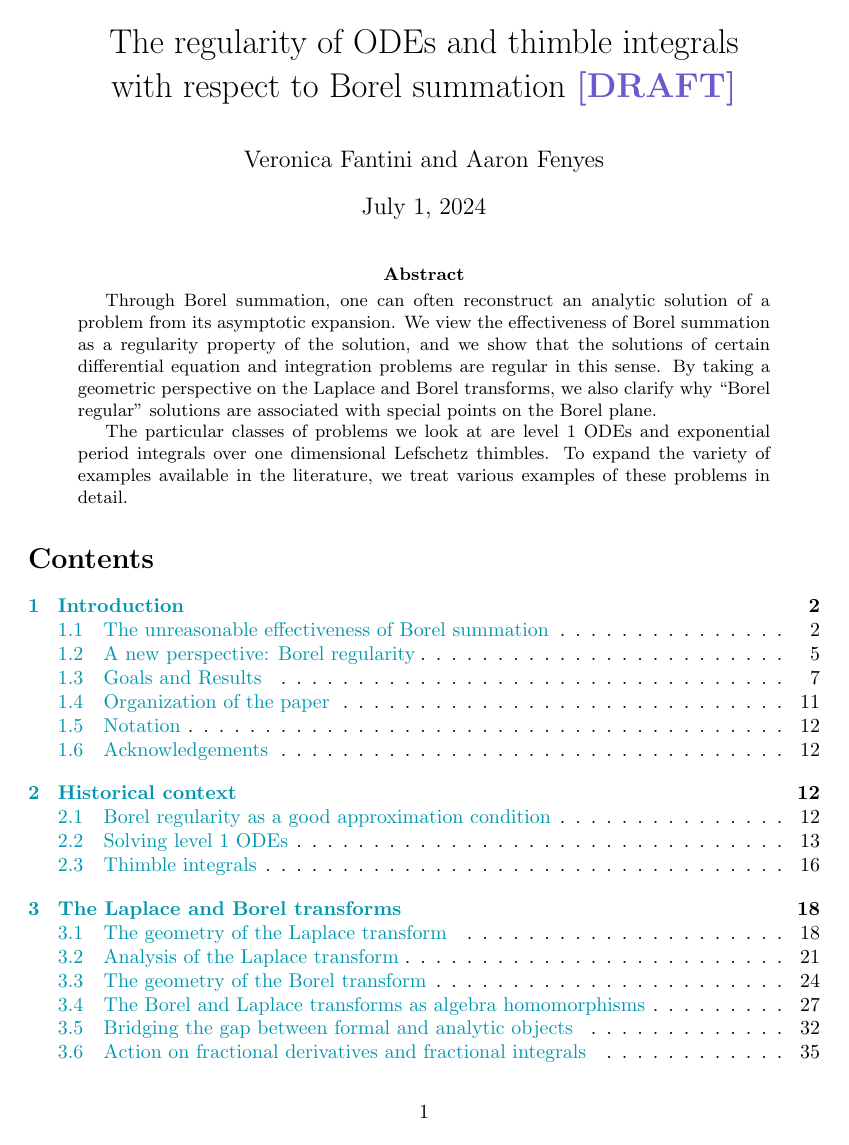
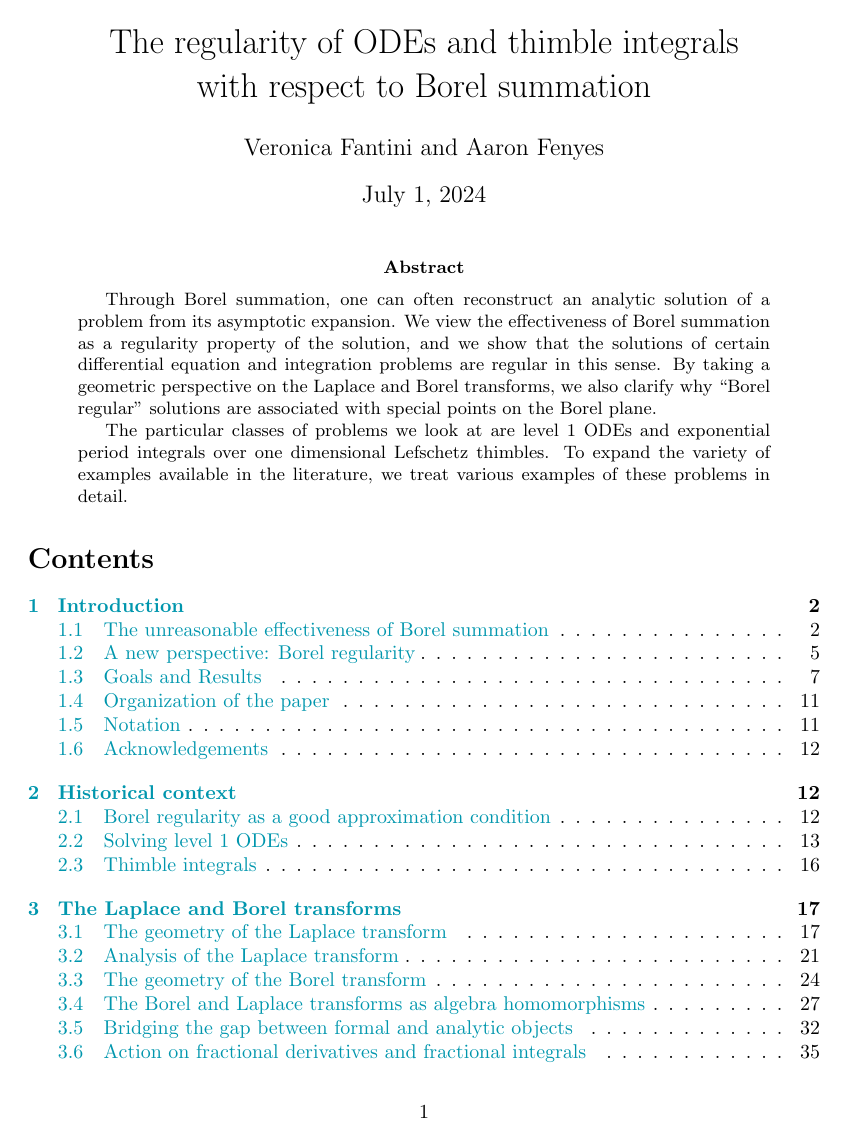
Before and after one commit to Vectornaut/airy-resurgence, a LaTeX paper (borel-regularity.tex): page 1 of 88 before the commit and page 1 of 87 after it. Compiled offline with pdfLaTeX.

Commit message:
Hide draft text and turn off revision highlighting

```diff
--- a/borel-regularity.tex
+++ b/borel-regularity.tex
@@ -177,7 +177,7 @@ to path={([yshift=#1]\tikztostart.east) -- ([yshift=#1]\tikztotarget.west) \tikz
 
 % hideable draft text
 \newif\ifshowdraft
-\showdrafttrue
+\showdraftfalse
 \ifshowdraft
 \newenvironment{draft}{\color{SlateBlue}}{\color{black}}
 \else
@@ -186,7 +186,7 @@ to path={([yshift=#1]\tikztostart.east) -- ([yshift=#1]\tikztotarget.west) \tikz
 
 % highlightable revisions
 \newif\ifhighlightrevs
-\highlightrevstrue
+\highlightrevsfalse
 \ifhighlightrevs
 \newenvironment{revised}{\color{DarkBlue}}{\color{black}}
 \else
```
